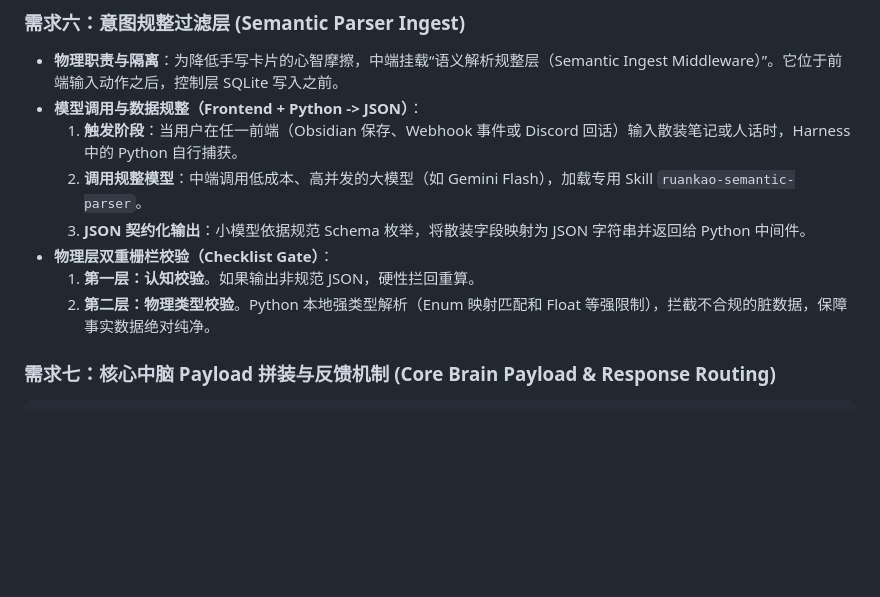
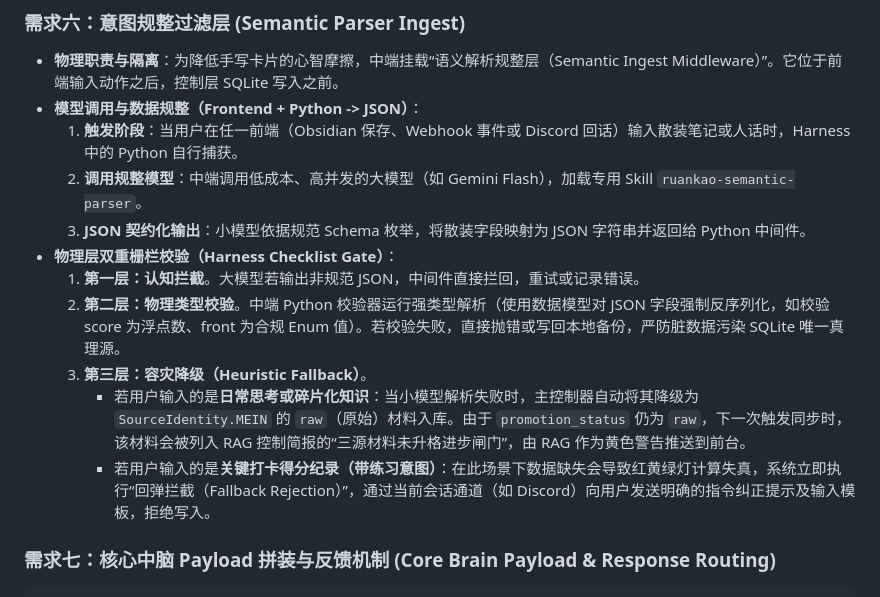
Before and after one commit to ou-rock/ruankao_datsujin, a Markdown page: ruankao-agent/docs/HERMES_MIGRATION_REQUIREMENTS.md, the part around the change. Rendered like a GitHub page; blank space fills up the shorter version.

Commit message:
Add fallback routing logic to migrations requirements

```diff
--- a/ruankao-agent/docs/HERMES_MIGRATION_REQUIREMENTS.md
+++ b/ruankao-agent/docs/HERMES_MIGRATION_REQUIREMENTS.md
@@ -102,9 +102,12 @@
     1.  **触发阶段**：当用户在任一前端（Obsidian 保存、Webhook 事件或 Discord 回话）输入散装笔记或人话时，Harness 中的 Python 自行捕获。
     2.  **调用规整模型**：中端调用低成本、高并发的大模型（如 Gemini Flash），加载专用 Skill `ruankao-semantic-parser`。
     3.  **JSON 契约化输出**：小模型依据规范 Schema 枚举，将散装字段映射为 JSON 字符串并返回给 Python 中间件。
-*   **物理层双重栅栏校验（Checklist Gate）**：
-    1.  **第一层：认知校验**。如果输出非规范 JSON，硬性拦回重算。
-    2.  **第二层：物理类型校验**。Python 本地强类型解析（Enum 映射匹配和 Float 等强限制），拦截不合规的脏数据，保障事实数据绝对纯净。
+*   **物理层双重栅栏校验（Harness Checklist Gate）**：
+    1.  **第一层：认知拦截**。大模型若输出非规范 JSON，中间件直接拦回，重试或记录错误。
+    2.  **第二层：物理类型校验**。中端 Python 校验器运行强类型解析（使用数据模型对 JSON 字段强制反序列化，如校验 score 为浮点数、front 为合规 Enum 值）。若校验失败，直接抛错或写回本地备份，严防脏数据污染 SQLite 唯一真理源。
+    3.  **第三层：容灾降级（Heuristic Fallback）**。
+        *   若用户输入的是**日常思考或碎片化知识**：当小模型解析失败时，主控制器自动将其降级为 `SourceIdentity.MEIN` 的 `raw`（原始）材料入库。由于 `promotion_status` 仍为 `raw`，下一次触发同步时，该材料会被列入 RAG 控制简报的“三源材料未升格进步闸门”，由 RAG 作为黄色警告推送到前台。
+        *   若用户输入的是**关键打卡得分纪录（带练习意图）**：在此场景下数据缺失会导致红黄绿灯计算失真，系统立即执行“回弹拦截（Fallback Rejection）”，通过当前会话通道（如 Discord）向用户发送明确的指令纠正提示及输入模板，拒绝写入。
 
 ### 需求七：核心中脑 Payload 拼装与反馈机制 (Core Brain Payload & Response Routing)
     *   **核心中脑 Payload 生成者**：主决策大模型（Codex/推理脑）的推理 Payload **必须由中端 Harness Shell 的主编译器自包含装配（Self-contained Compilation）**。
```
